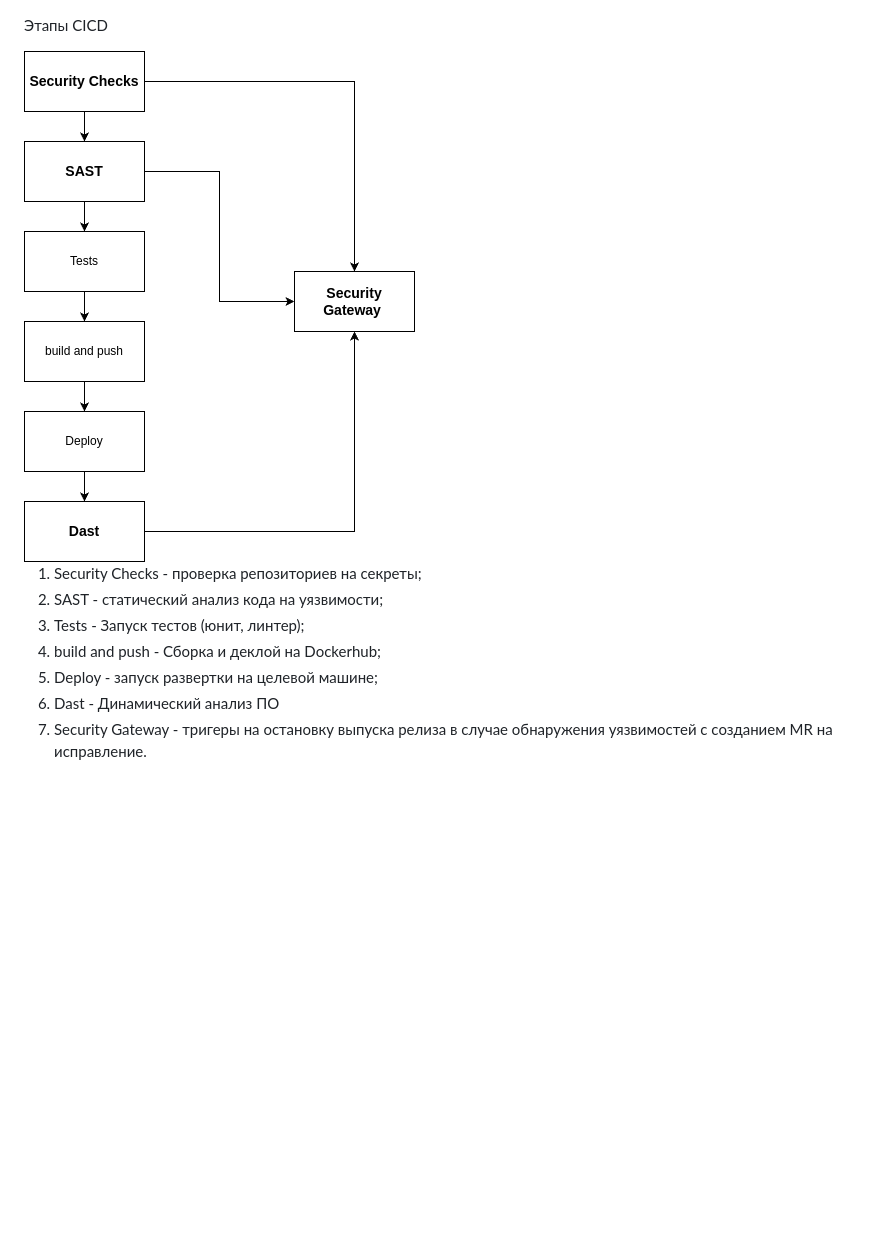
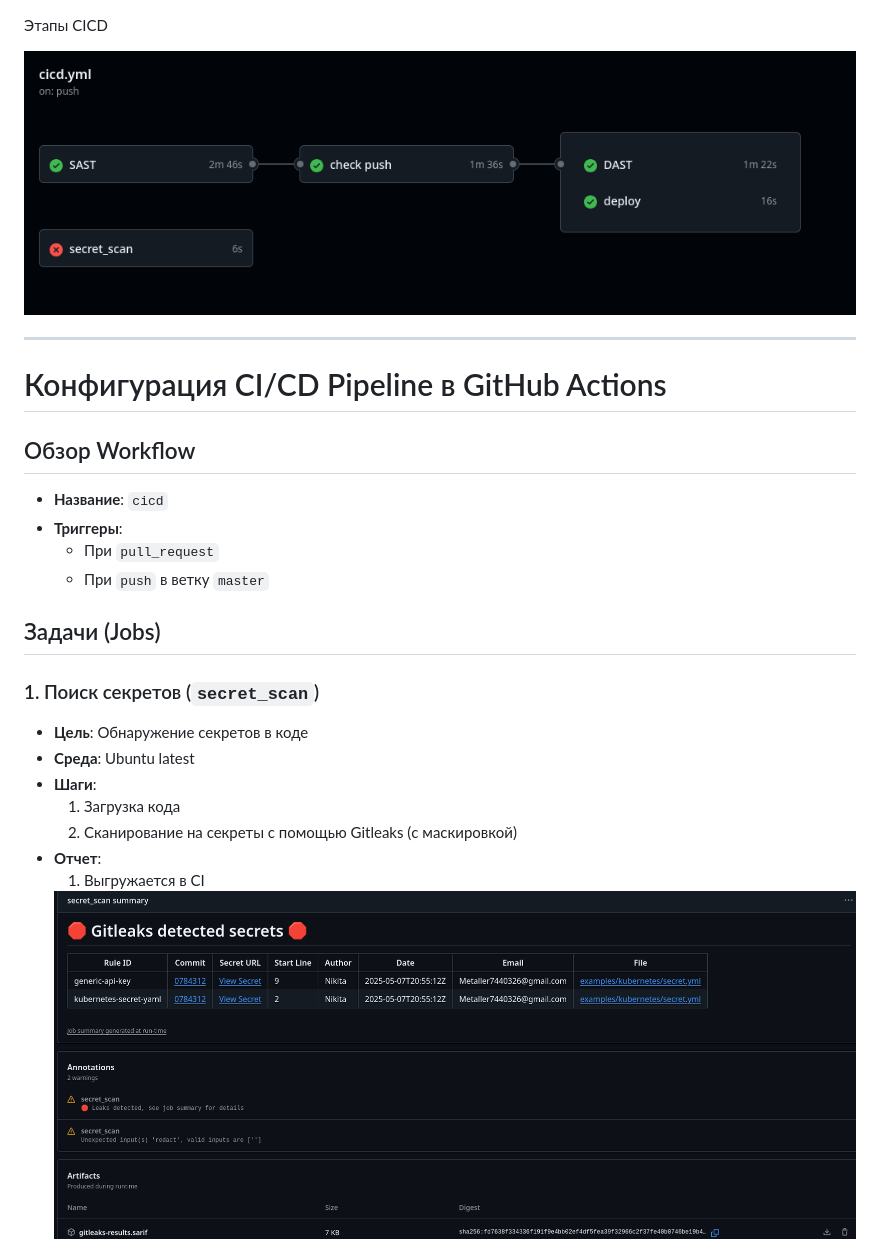
Before and after one commit to mongo-express/mongo-express, a Markdown page: docs/README.md, the part around the change printed below. Drawn GitHub-style; pictures changed too: docs/assets/1.png, docs/assets/4.png (added); blank space fills up the shorter version.

Commit message:
+cicd README

```diff
--- a/docs/README.md
+++ b/docs/README.md
@@ -2,10 +2,24 @@
 
 <img src="./assets/1.png" title="Home Page showing databases">
 
-1. Security Checks - проверка репозиториев на секреты;
-2. SAST - статический анализ кода на уязвимости;
-3. Tests - Запуск тестов (юнит, линтер);
-4. build and push - Сборка и деклой на Dockerhub;
-5. Deploy - запуск развертки на целевой машине;
-6. Dast - Динамический анализ ПО
-7. Security Gateway - тригеры на остановку выпуска релиза в случае обнаружения уязвимостей с созданием MR на исправление.
+***
+# Конфигурация CI/CD Pipeline в GitHub Actions
+
+## Обзор Workflow
+- **Название**: `cicd`
+- **Триггеры**:
+  - При `pull_request`
+  - При `push` в ветку `master`
+
+## Задачи (Jobs)
+
+### 1. Поиск секретов (`secret_scan`)
+- **Цель**: Обнаружение секретов в коде
+- **Среда**: Ubuntu latest
+- **Шаги**:
+  1. Загрузка кода
+  2. Сканирование на секреты с помощью Gitleaks (с маскировкой)
+- **Отчет**:
+  1. Выгружается в CI
+    <img src="./assets/4.png" title="Home Page showing databases">
+
```
Also changed, not shown: other parts of docs/README.md (+81 -0 lines), docs/assets/2.png (added), docs/assets/3.png (added).
